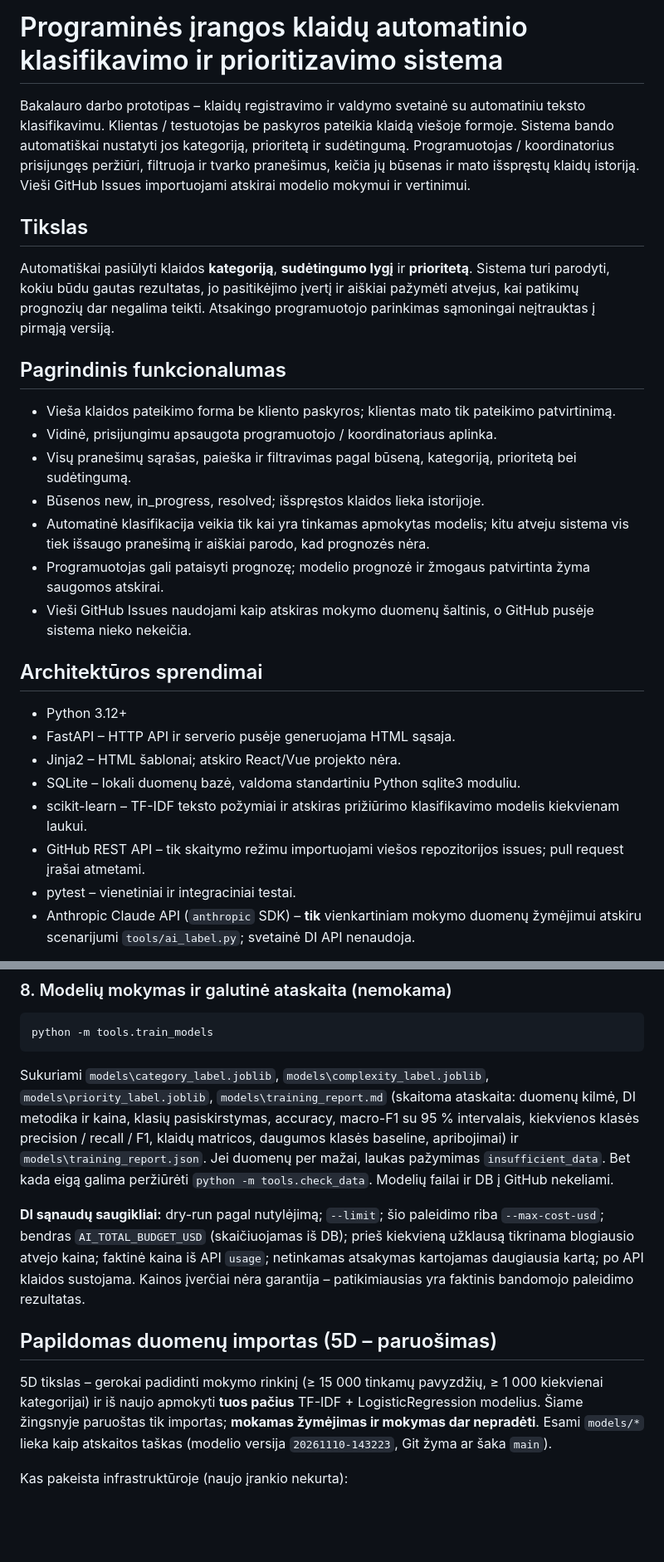
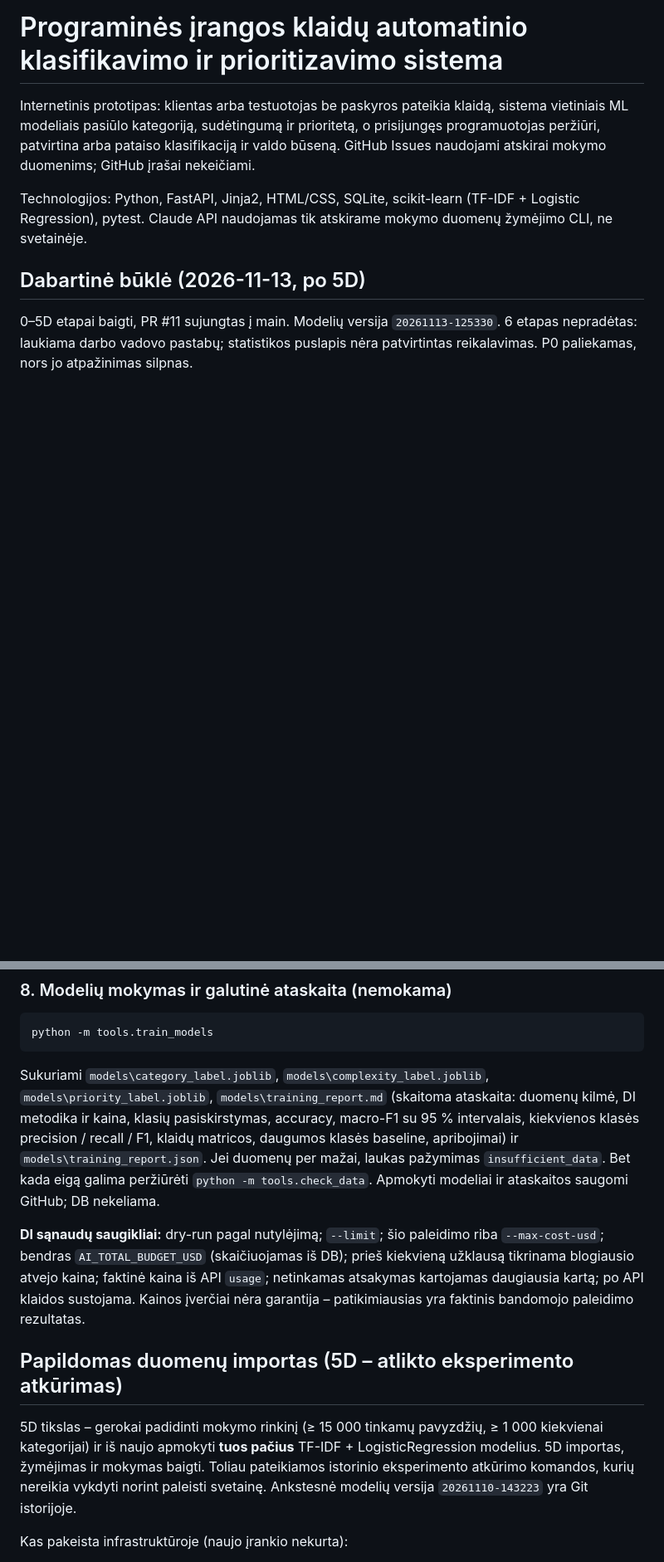
Before and after one commit to darijuslip902/Bakalauras, a Markdown page: README.md, 2 parts joined by grey strips. Shown at 83% size. Drawn GitHub-style; blank space fills up the shorter version.

Commit message:
docs: synchronize README.md with completed 5D

````diff
--- a/README.md
+++ b/README.md
@@ -1,29 +1,10 @@
 # Programinės įrangos klaidų automatinio klasifikavimo ir prioritizavimo sistema
 
-Bakalauro darbo prototipas – klaidų registravimo ir valdymo svetainė su automatiniu teksto klasifikavimu. Klientas / testuotojas be paskyros pateikia klaidą viešoje formoje. Sistema bando automatiškai nustatyti jos kategoriją, prioritetą ir sudėtingumą. Programuotojas / koordinatorius prisijungęs peržiūri, filtruoja ir tvarko pranešimus, keičia jų būsenas ir mato išspręstų klaidų istoriją. Vieši GitHub Issues importuojami atskirai modelio mokymui ir vertinimui.
+Internetinis prototipas: klientas arba testuotojas be paskyros pateikia klaidą, sistema vietiniais ML modeliais pasiūlo kategoriją, sudėtingumą ir prioritetą, o prisijungęs programuotojas peržiūri, patvirtina arba pataiso klasifikaciją ir valdo būseną. GitHub Issues naudojami atskirai mokymo duomenims; GitHub įrašai nekeičiami.
 
-## Tikslas
+Technologijos: Python, FastAPI, Jinja2, HTML/CSS, SQLite, scikit-learn (TF-IDF + Logistic Regression), pytest. Claude API naudojamas tik atskirame mokymo duomenų žymėjimo CLI, ne svetainėje.
 
-Automatiškai pasiūlyti klaidos **kategoriją**, **sudėtingumo lygį** ir **prioritetą**. Sistema turi parodyti, kokiu būdu gautas rezultatas, jo pasitikėjimo įvertį ir aiškiai pažymėti atvejus, kai patikimų prognozių dar negalima teikti. Atsakingo programuotojo parinkimas sąmoningai neįtrauktas į pirmąją versiją.
+## Dabartinė būklė (2026-11-13, po 5D)
 
-## Pagrindinis funkcionalumas
+0–5D etapai baigti, PR #11 sujungtas į main. Modelių versija `20261113-125330`. 6 etapas nepradėtas: laukiama darbo vadovo pastabų; statistikos puslapis nėra patvirtintas reikalavimas. P0 paliekamas, nors jo atpažinimas silpnas.
 
-- Vieša klaidos pateikimo forma be kliento paskyros; klientas mato tik pateikimo patvirtinimą.
-- Vidinė, prisijungimu apsaugota programuotojo / koordinatoriaus aplinka.
-- Visų pranešimų sąrašas, paieška ir filtravimas pagal būseną, kategoriją, prioritetą bei sudėtingumą.
-- Būsenos new, in_progress, resolved; išspręstos klaidos lieka istorijoje.
-- Automatinė klasifikacija veikia tik kai yra tinkamas apmokytas modelis; kitu atveju sistema vis tiek išsaugo pranešimą ir aiškiai parodo, kad prognozės nėra.
-- Programuotojas gali pataisyti prognozę; modelio prognozė ir žmogaus patvirtinta žyma saugomos atskirai.
-- Vieši GitHub Issues naudojami kaip atskiras mokymo duomenų šaltinis, o GitHub pusėje sistema nieko nekeičia.
-
-## Architektūros sprendimai
-
-- Python 3.12+
-- FastAPI – HTTP API ir serverio pusėje generuojama HTML sąsaja.
-- Jinja2 – HTML šablonai; atskiro React/Vue projekto nėra.
-- SQLite – lokali duomenų bazė, valdoma standartiniu Python sqlite3 moduliu.
-- scikit-learn – TF-IDF teksto požymiai ir atskiras prižiūrimo klasifikavimo modelis kiekvienam laukui.
-- GitHub REST API – tik skaitymo režimu importuojami viešos repozitorijos issues; pull request įrašai atmetami.
-- pytest – vienetiniai ir integraciniai testai.
-- Anthropic Claude API (`anthropic` SDK) – **tik** vienkartiniam mokymo duomenų žymėjimui atskiru scenarijumi `tools/ai_label.py`; svetainė DI API nenaudoja.
-
@@ -232,13 +198,13 @@ python -m tools.class_report
 python -m tools.train_models
 ```
 
-Sukuriami `models\category_label.joblib`, `models\complexity_label.joblib`, `models\priority_label.joblib`, `models\training_report.md` (skaitoma ataskaita: duomenų kilmė, DI metodika ir kaina, klasių pasiskirstymas, accuracy, macro-F1 su 95 % intervalais, kiekvienos klasės precision / recall / F1, klaidų matricos, daugumos klasės baseline, apribojimai) ir `models\training_report.json`. Jei duomenų per mažai, laukas pažymimas `insufficient_data`. Bet kada eigą galima peržiūrėti `python -m tools.check_data`. Modelių failai ir DB į GitHub nekeliami.
+Sukuriami `models\category_label.joblib`, `models\complexity_label.joblib`, `models\priority_label.joblib`, `models\training_report.md` (skaitoma ataskaita: duomenų kilmė, DI metodika ir kaina, klasių pasiskirstymas, accuracy, macro-F1 su 95 % intervalais, kiekvienos klasės precision / recall / F1, klaidų matricos, daugumos klasės baseline, apribojimai) ir `models\training_report.json`. Jei duomenų per mažai, laukas pažymimas `insufficient_data`. Bet kada eigą galima peržiūrėti `python -m tools.check_data`. Apmokyti modeliai ir ataskaitos saugomi GitHub; DB nekeliama.
 
 **DI sąnaudų saugikliai:** dry-run pagal nutylėjimą; `--limit`; šio paleidimo riba `--max-cost-usd`; bendras `AI_TOTAL_BUDGET_USD` (skaičiuojamas iš DB); prieš kiekvieną užklausą tikrinama blogiausio atvejo kaina; faktinė kaina iš API `usage`; netinkamas atsakymas kartojamas daugiausia kartą; po API klaidos sustojama. Kainos įverčiai nėra garantija – patikimiausias yra faktinis bandomojo paleidimo rezultatas.
 
-## Papildomas duomenų importas (5D – paruošimas)
+## Papildomas duomenų importas (5D – atlikto eksperimento atkūrimas)
 
-5D tikslas – gerokai padidinti mokymo rinkinį (≥ 15 000 tinkamų pavyzdžių, ≥ 1 000 kiekvienai kategorijai) ir iš naujo apmokyti **tuos pačius** TF-IDF + LogisticRegression modelius. Šiame žingsnyje paruoštas tik importas; **mokamas žymėjimas ir mokymas dar nepradėti**. Esami `models/*` lieka kaip atskaitos taškas (modelio versija `20261110-143223`, Git žyma ar šaka `main`).
+5D tikslas – gerokai padidinti mokymo rinkinį (≥ 15 000 tinkamų pavyzdžių, ≥ 1 000 kiekvienai kategorijai) ir iš naujo apmokyti **tuos pačius** TF-IDF + LogisticRegression modelius. 5D importas, žymėjimas ir mokymas baigti. Toliau pateikiamos istorinio eksperimento atkūrimo komandos, kurių nereikia vykdyti norint paleisti svetainę. Ankstesnė modelių versija `20261110-143223` yra Git istorijoje.
 
 Kas pakeista infrastruktūroje (naujo įrankio nekurta):
 - `tools\sources_5d.json` – 54 šaltiniai (repozitorija + etiketė), suskirstyti pagal kategorijas ir P0 (laukas `hint` tik planavimui; galutinę klasę nustato Claude žymėjimas). Visi patikrinti `collect --check --counts` (2026-11-13); 10 probleminių pašalinta, limitai neviršija faktinio kiekio (limitų suma 40 161);
````
Also changed, not shown: other parts of README.md (+14 -29 lines).
